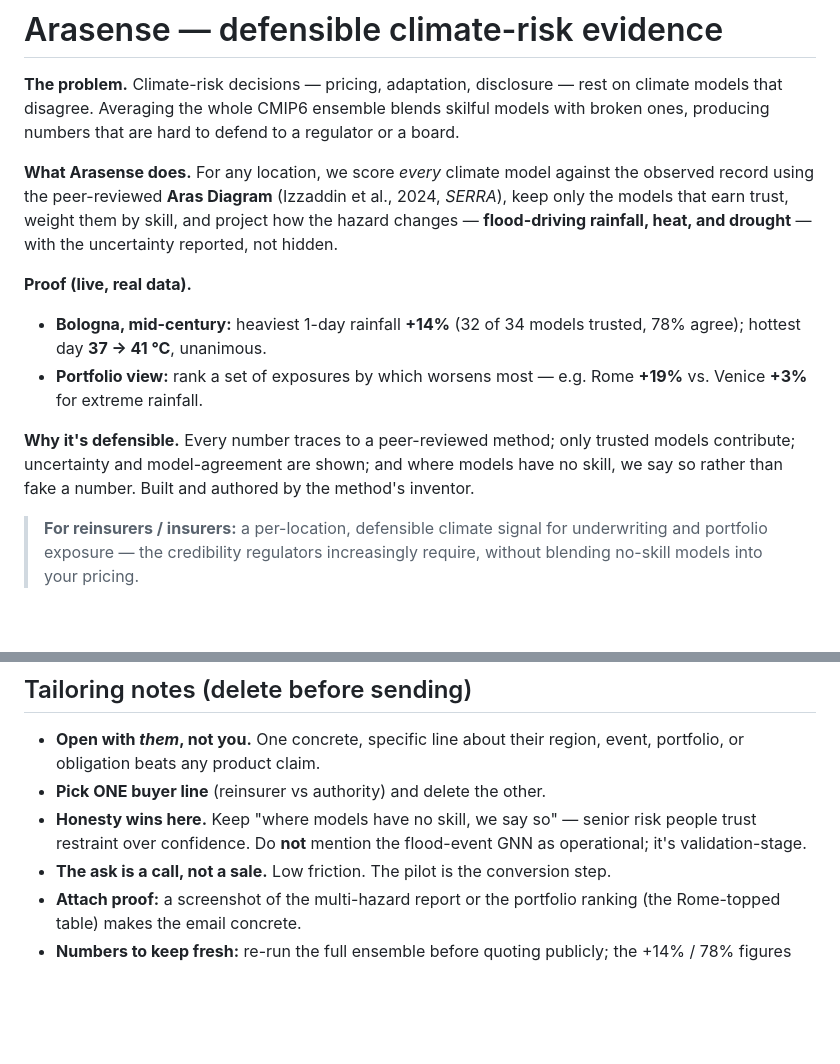
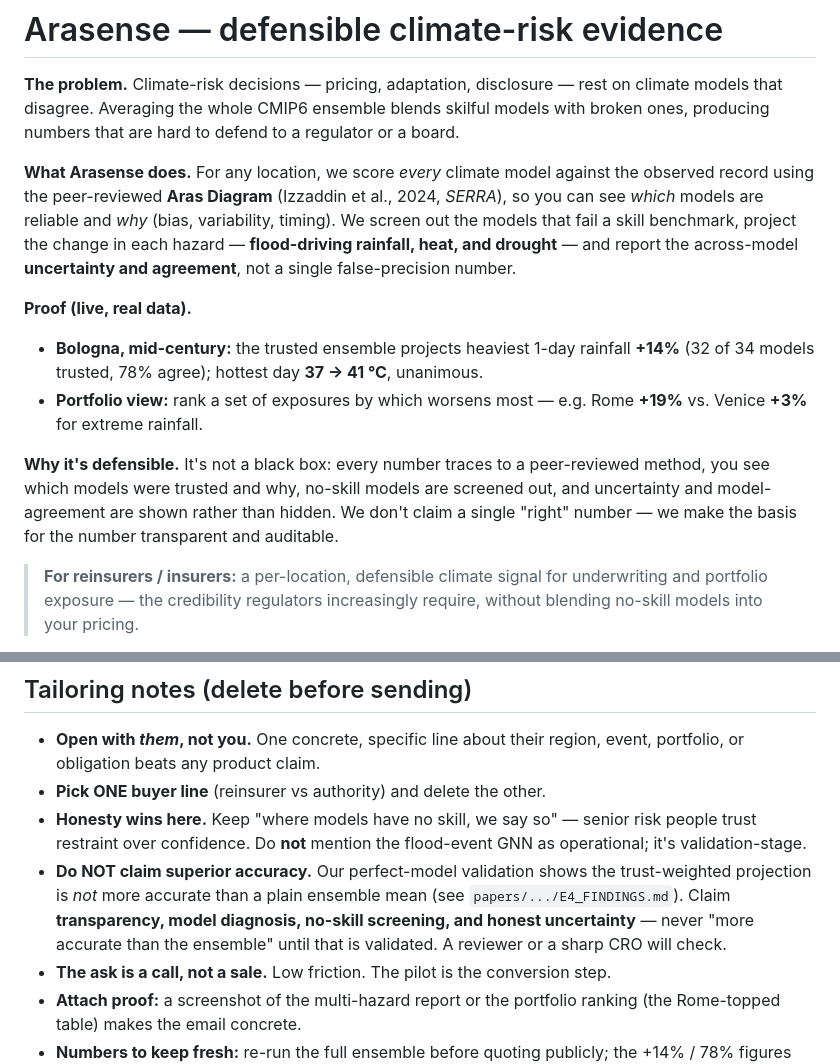
Before and after one commit to ArasIzzaddin/Arasense.com, a Markdown page: OUTREACH.md, 2 parts joined by grey strips. GitHub-like rendering; blank space fills up the shorter version.

```diff
--- a/OUTREACH.md
+++ b/OUTREACH.md
@@ -16,20 +16,21 @@ or a board.
 
 **What Arasense does.** For any location, we score *every* climate model against the
 observed record using the peer-reviewed **Aras Diagram** (Izzaddin et al., 2024,
-*SERRA*), keep only the models that earn trust, weight them by skill, and project how
-the hazard changes — **flood-driving rainfall, heat, and drought** — with the
-uncertainty reported, not hidden.
+*SERRA*), so you can see *which* models are reliable and *why* (bias, variability,
+timing). We screen out the models that fail a skill benchmark, project the change in
+each hazard — **flood-driving rainfall, heat, and drought** — and report the
+across-model **uncertainty and agreement**, not a single false-precision number.
 
 **Proof (live, real data).**
-- **Bologna, mid-century:** heaviest 1-day rainfall **+14%** (32 of 34 models
-  trusted, 78% agree); hottest day **37 → 41 °C**, unanimous.
+- **Bologna, mid-century:** the trusted ensemble projects heaviest 1-day rainfall
+  **+14%** (32 of 34 models trusted, 78% agree); hottest day **37 → 41 °C**, unanimous.
 - **Portfolio view:** rank a set of exposures by which worsens most —
   e.g. Rome **+19%** vs. Venice **+3%** for extreme rainfall.
 
-**Why it's defensible.** Every number traces to a peer-reviewed method; only trusted
-models contribute; uncertainty and model-agreement are shown; and where models have
-no skill, we say so rather than fake a number. Built and authored by the method's
-inventor.
+**Why it's defensible.** It's not a black box: every number traces to a peer-reviewed
+method, you see which models were trusted and why, no-skill models are screened out,
+and uncertainty and model-agreement are shown rather than hidden. We don't claim a
+single "right" number — we make the basis for the number transparent and auditable.
 
 > **For reinsurers / insurers:** a per-location, defensible climate signal for
 > underwriting and portfolio exposure — the credibility regulators increasingly
@@ -81,6 +82,11 @@ Aras Izzaddin · Founder, Arasense · ‹email›
 - **Honesty wins here.** Keep "where models have no skill, we say so" — senior risk
   people trust restraint over confidence. Do **not** mention the flood-event GNN as
   operational; it's validation-stage.
+- **Do NOT claim superior accuracy.** Our perfect-model validation shows the
+  trust-weighted projection is *not* more accurate than a plain ensemble mean
+  (see `papers/.../E4_FINDINGS.md`). Claim **transparency, model diagnosis,
+  no-skill screening, and honest uncertainty** — never "more accurate than the
+  ensemble" until that is validated. A reviewer or a sharp CRO will check.
 - **The ask is a call, not a sale.** Low friction. The pilot is the conversion step.
 - **Attach proof:** a screenshot of the multi-hazard report or the portfolio ranking
   (the Rome-topped table) makes the email concrete.
```
Also changed, not shown: papers/paper-1-trust-weighting/outline.md (+27 -14 lines).
